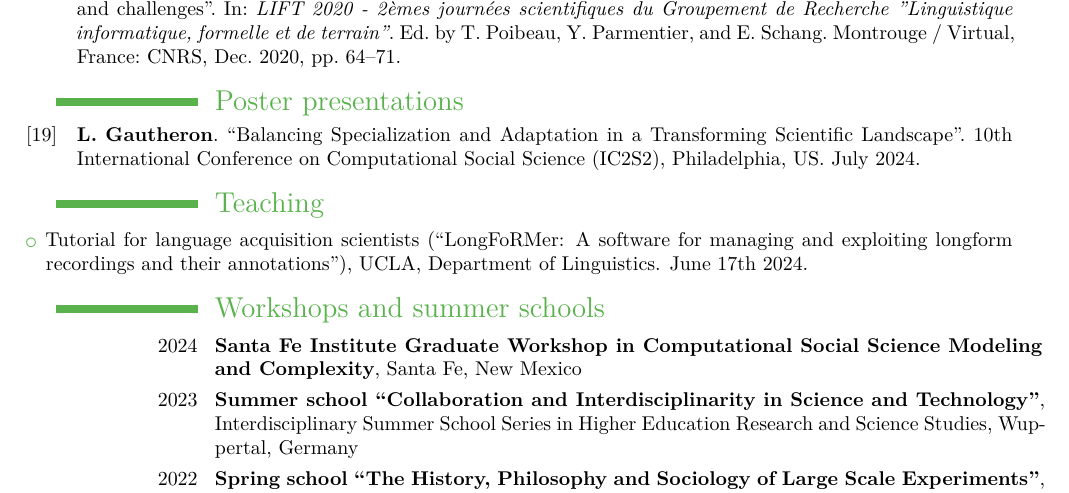
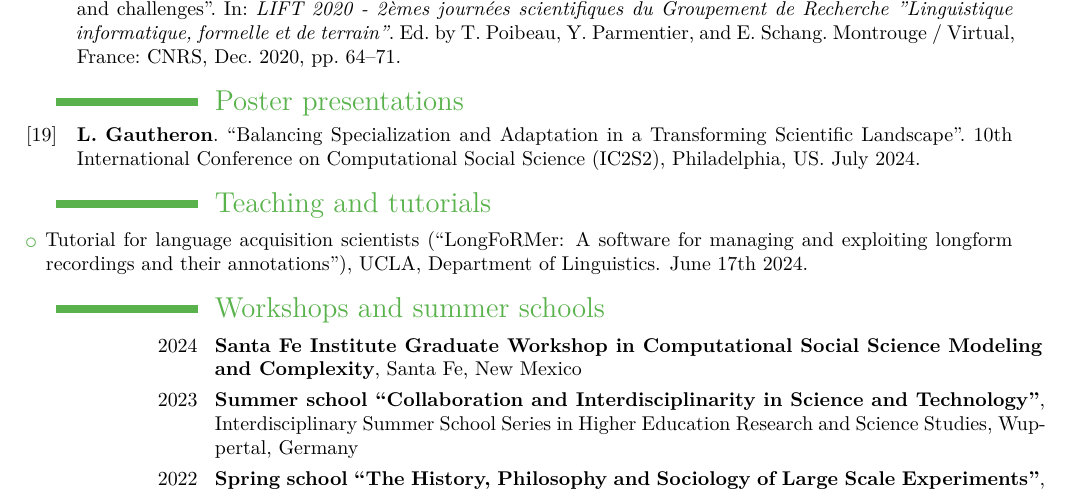
Before and after one commit to lucasgautheron/CV, a LaTeX CV (main_en.tex): part of page 2 of 3, cut so that both start at the same text. Compiled offline with XeLaTeX.

Commit message:
Updates from Overleaf

```diff
--- a/main_en.tex
+++ b/main_en.tex
@@ -167,7 +167,7 @@ Particle physics for the ATLAS experiment.
 \printbibliography[title={Contributed Talks},filter=contributed]
 \printbibliography[title={Poster presentations},keyword=posters]
 
-\section{Teaching}
+\section{Teaching and tutorials}
 
 \begin{itemize}
     \item Tutorial for language acquisition scientists (``LongFoRMer: A software for managing and exploiting longform recordings and their annotations''), UCLA, Department of Linguistics. June 17th 2024.
```
